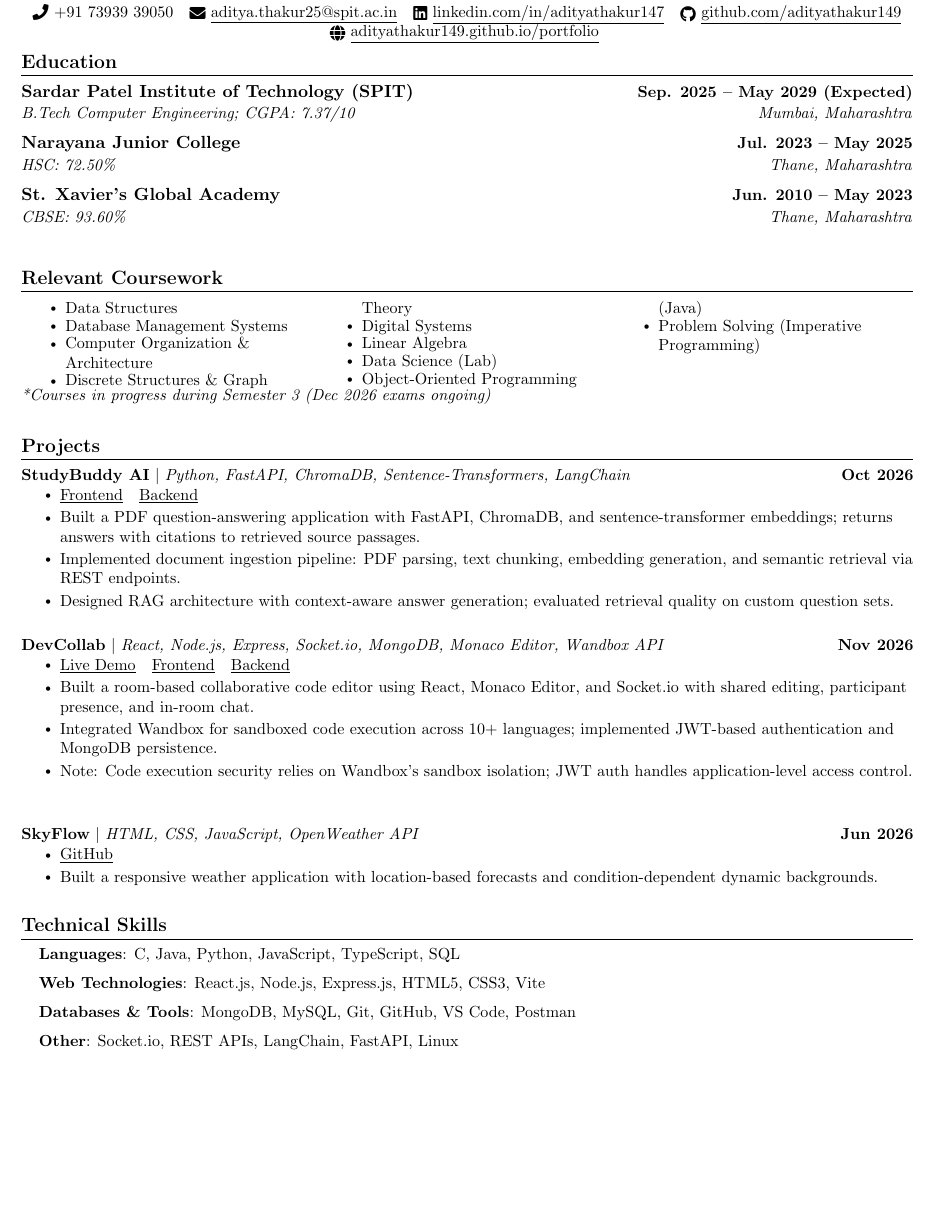
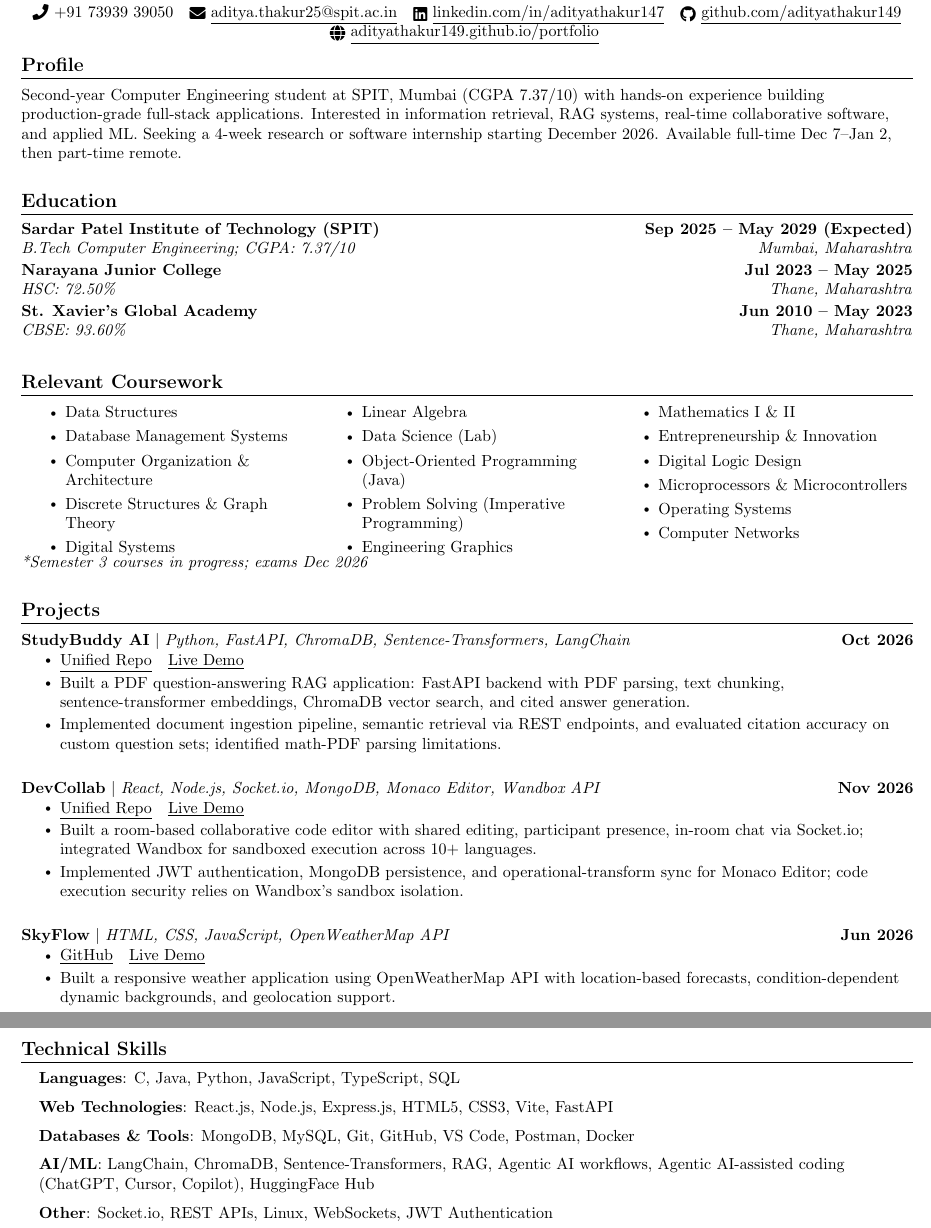
Before and after one commit to adityathakur149/portfolio, a LaTeX CV (resume_updated.tex): part of the page before the commit and two parts of pages 1 and 2 of 2 after it, the two joined at a grey line, cut so that both start at the same text, the shorter picture padded with empty space. Compiled offline with pdfLaTeX.

Commit message:
Updated resume source, consolidated README

```diff
--- a/resume_updated.tex
+++ b/resume_updated.tex
@@ -76,32 +76,38 @@
 \begin{document}
 
 \begin{center}
-    {\Huge \scshape Aditya Thakur} \\ \vspace{1pt}
-    Mumbai, Maharashtra, India \\ \vspace{1pt}
+    {\Huge \scshape Aditya Thakur} \\ \vspace{2pt}
+    Mumbai, Maharashtra, India \\ \vspace{2pt}
     \small \raisebox{-0.1\height}\faPhone\ +91 73939 39050 ~ \href{mailto:aditya.thakur25@spit.ac.in}{\raisebox{-0.2\height}\faEnvelope\  \underline{aditya.thakur25@spit.ac.in}} ~
     \href{https://linkedin.com/in/adityathakur147}{\raisebox{-0.2\height}\faLinkedin\ \underline{linkedin.com/in/adityathakur147}}  ~
     \href{https://github.com/adityathakur149}{\raisebox{-0.2\height}\faGithub\ \underline{github.com/adityathakur149}}  ~
     \href{https://adityathakur149.github.io/portfolio/}{\raisebox{-0.2\height}\faGlobe\ \underline{adityathakur149.github.io/portfolio}}
-    \vspace{-8pt}
+    \vspace{-6pt}
 \end{center}
+
+%-----------PROFILE-----------
+\section{Profile}
+  \small
+  Second-year Computer Engineering student at SPIT, Mumbai (CGPA 7.37/10) with hands-on experience building production-grade full-stack applications. Interested in information retrieval, RAG systems, real-time collaborative software, and applied ML. Seeking a 4-week research or software internship starting December 2026. Available full-time Dec 7--Jan 2, then part-time remote.
+  \vspace{4pt}
 
 \section{Education}
   \resumeSubHeadingListStart
     \resumeSubheading
-      {Sardar Patel Institute of Technology (SPIT)}{Sep. 2025 -- May 2029 (Expected)}
+      {Sardar Patel Institute of Technology (SPIT)}{Sep 2025 -- May 2029 (Expected)}
       {B.Tech Computer Engineering; CGPA: 7.37/10}{Mumbai, Maharashtra}
     \resumeSubheading
-      {Narayana Junior College}{Jul. 2023 -- May 2025}
+      {Narayana Junior College}{Jul 2023 -- May 2025}
       {HSC: 72.50\%}{Thane, Maharashtra}
     \resumeSubheading
-      {St. Xavier's Global Academy}{Jun. 2010 -- May 2023}
+      {St. Xavier's Global Academy}{Jun 2010 -- May 2023}
       {CBSE: 93.60\%}{Thane, Maharashtra}
   \resumeSubHeadingListEnd
-  \vspace{6pt}
+  \vspace{4pt}
 
 \section{Relevant Coursework}
     \begin{multicols}{3}
-        \begin{itemize}[itemsep=-3pt, parsep=2pt]
+        \begin{itemize}[itemsep=2pt, parsep=1pt]
             \item\small Data Structures
             \item Database Management Systems
             \item Computer Organization \& Architecture
@@ -111,49 +117,53 @@
             \item Data Science (Lab)
             \item Object-Oriented Programming (Java)
             \item Problem Solving (Imperative Programming)
+            \item Engineering Graphics
+            \item Mathematics I \& II
+            \item Entrepreneurship \& Innovation
+            \item Digital Logic Design
+            \item Microprocessors \& Microcontrollers
+            \item Operating Systems
+            \item Computer Networks
         \end{itemize}
     \end{multicols}
-    \small \textit{*Courses in progress during Semester 3 (Dec 2026 exams ongoing)}
-  \vspace{6pt}
+    \small \textit{*Semester 3 courses in progress; exams Dec 2026}
+  \vspace{4pt}
 
 \section{Projects}
-    \vspace{-5pt}
+    \vspace{-4pt}
     \resumeSubHeadingListStart
       \resumeProjectHeading
           {\textbf{StudyBuddy AI} $|$ \emph{Python, FastAPI, ChromaDB, Sentence-Transformers, LangChain}}{Oct 2026}
           \resumeItemListStart
-            \resumeItem{\href{https://github.com/adityathakur149/studybuddy-frontend}{\underline{Frontend}} ~ \href{https://github.com/adityathakur149/studybuddy-backend}{\underline{Backend}}}
-            \resumeItem{Built a PDF question-answering application with FastAPI, ChromaDB, and sentence-transformer embeddings; returns answers with citations to retrieved source passages.}
-            \resumeItem{Implemented document ingestion pipeline: PDF parsing, text chunking, embedding generation, and semantic retrieval via REST endpoints.}
-            \resumeItem{Designed RAG architecture with context-aware answer generation; evaluated retrieval quality on custom question sets.}
+            \resumeItem{\href{https://github.com/adityathakur149/StudyBuddy}{\underline{Unified Repo}} ~ \href{https://studybuddy-frontend.vercel.app}{\underline{Live Demo}}}
+            \resumeItem{Built a PDF question-answering RAG application: FastAPI backend with PDF parsing, text chunking, sentence-transformer embeddings, ChromaDB vector search, and cited answer generation.}
+            \resumeItem{Implemented document ingestion pipeline, semantic retrieval via REST endpoints, and evaluated citation accuracy on custom question sets; identified math-PDF parsing limitations.}
           \resumeItemListEnd
       \resumeProjectHeading
-          {\textbf{DevCollab} $|$ \emph{React, Node.js, Express, Socket.io, MongoDB, Monaco Editor, Wandbox API}}{Nov 2026}
+          {\textbf{DevCollab} $|$ \emph{React, Node.js, Socket.io, MongoDB, Monaco Editor, Wandbox API}}{Nov 2026}
           \resumeItemListStart
-            \resumeItem{\href{https://devcollab-frontend-uwvi.vercel.app}{\underline{Live Demo}} ~ \href{https://github.com/adityathakur149/devcollab-frontend}{\underline{Frontend}} ~ \href{https://github.com/adityathakur149/devcollab-backend}{\underline{Backend}}}
-            \resumeItem{Built a room-based collaborative code editor using React, Monaco Editor, and Socket.io with shared editing, participant presence, and in-room chat.}
-            \resumeItem{Integrated Wandbox for sandboxed code execution across 10+ languages; implemented JWT-based authentication and MongoDB persistence.}
-            \resumeItem{Note: Code execution security relies on Wandbox's sandbox isolation; JWT auth handles application-level access control.}
+            \resumeItem{\href{https://github.com/adityathakur149/DevCollab}{\underline{Unified Repo}} ~ \href{https://devcollab-frontend-uwvi.vercel.app}{\underline{Live Demo}}}
+            \resumeItem{Built a room-based collaborative code editor with shared editing, participant presence, in-room chat via Socket.io; integrated Wandbox for sandboxed execution across 10+ languages.}
+            \resumeItem{Implemented JWT authentication, MongoDB persistence, and operational-transform sync for Monaco Editor; code execution security relies on Wandbox's sandbox isolation.}
           \resumeItemListEnd
       \resumeProjectHeading
-          {\textbf{SkyFlow} $|$ \emph{HTML, CSS, JavaScript, OpenWeather API}}{Jun 2026}
+          {\textbf{SkyFlow} $|$ \emph{HTML, CSS, JavaScript, OpenWeatherMap API}}{Jun 2026}
           \resumeItemListStart
-            \resumeItem{\href{https://github.com/adityathakur149/SkyFlow}{\underline{GitHub}}}
-            \resumeItem{Built a responsive weather application with location-based forecasts and condition-dependent dynamic backgrounds.}
+            \resumeItem{\href{https://github.com/adityathakur149/SkyFlow}{\underline{GitHub}} ~ \href{https://skyflow.vercel.app}{\underline{Live Demo}}}
+            \resumeItem{Built a responsive weather application using OpenWeatherMap API with location-based forecasts, condition-dependent dynamic backgrounds, and geolocation support.}
           \resumeItemListEnd
     \resumeSubHeadingListEnd
-\vspace{-10pt}
-  \vspace{8pt}
+  \vspace{4pt}
 
 \section{Technical Skills}
  \begin{itemize}[leftmargin=0.15in, label={}]
     \small
     \item \textbf{Languages}{: C, Java, Python, JavaScript, TypeScript, SQL} \\
-    \item \textbf{Web Technologies}{: React.js, Node.js, Express.js, HTML5, CSS3, Vite} \\
-    \item \textbf{Databases \& Tools}{: MongoDB, MySQL, Git, GitHub, VS Code, Postman} \\
-    \item \textbf{Other}{: Socket.io, REST APIs, LangChain, FastAPI, Linux}
-\end{itemize}
-  \vspace{-16pt}
-  \vspace{6pt}
+    \item \textbf{Web Technologies}{: React.js, Node.js, Express.js, HTML5, CSS3, Vite, FastAPI} \\
+    \item \textbf{Databases \& Tools}{: MongoDB, MySQL, Git, GitHub, VS Code, Postman, Docker} \\
+    \item \textbf{AI/ML}{: LangChain, ChromaDB, Sentence-Transformers, RAG, Agentic AI workflows, Agentic AI-assisted coding (ChatGPT, Cursor, Copilot), HuggingFace Hub} \\
+    \item \textbf{Other}{: Socket.io, REST APIs, Linux, WebSockets, JWT Authentication}
+ \end{itemize}
+  \vspace{4pt}
 
 \end{document}
```
